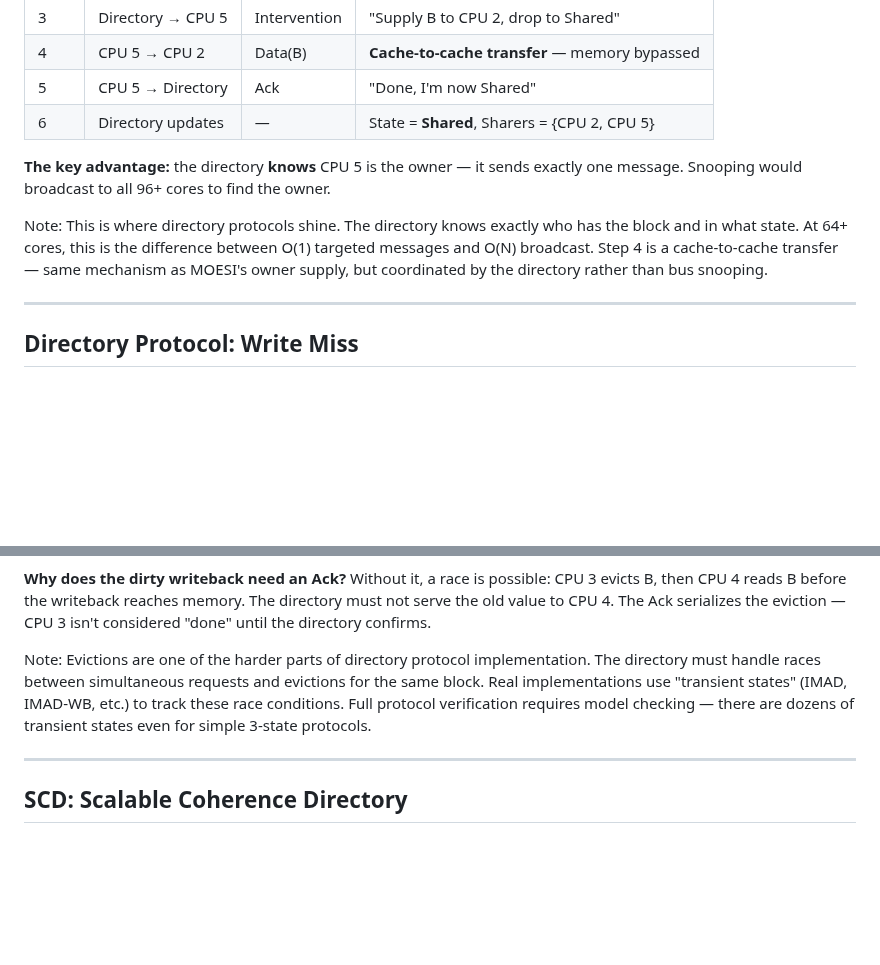
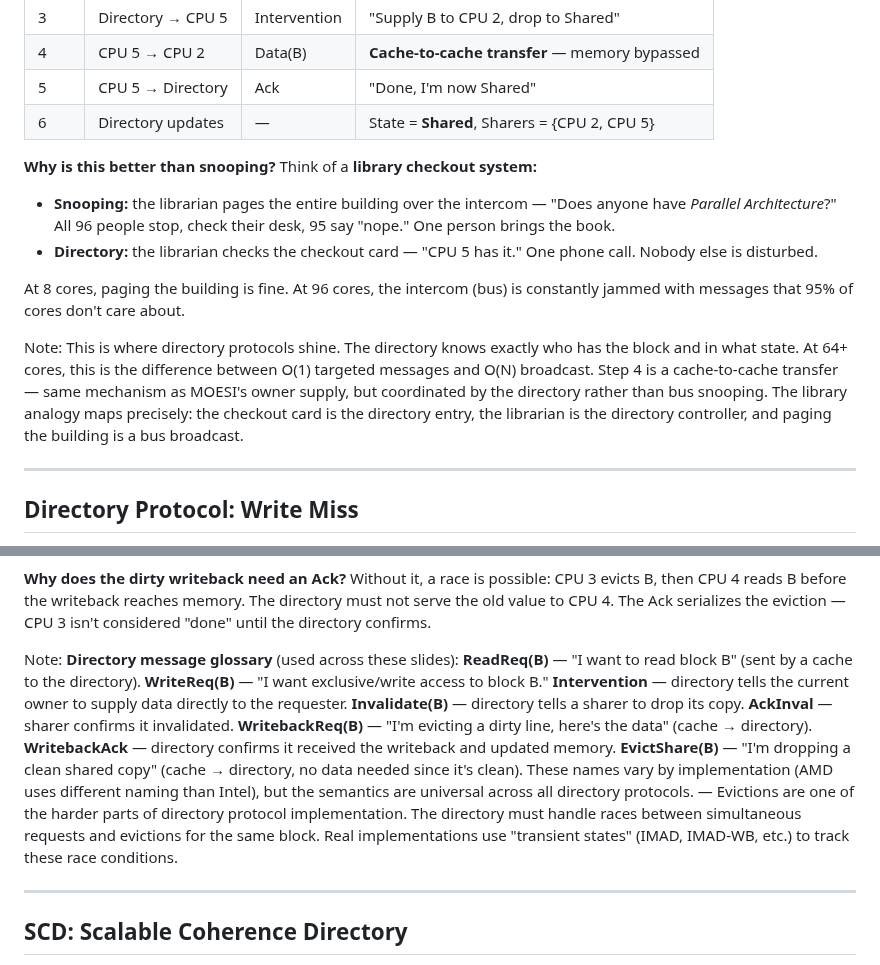
Before and after one commit to aaarrmiinnn/GW-ECE6125-parallel-computer-architecture, a Markdown page: lectures/06-cache-coherence/slides.md, 2 parts joined by grey strips. Rendered like a GitHub page; blank space fills up the shorter version.

Commit message:
Add library analogy to directory read miss, message glossary to eviction
- Read Miss (Modified): library checkout card analogy contrasting
  directory (one phone call) vs snooping (page the entire building)
- Eviction: speaker note now defines all directory messages used
  across the section (ReadReq, WriteReq, Intervention, Invalidate,
  AckInval, WritebackReq, WritebackAck, EvictShare)

Co-Authored-By: Claude Opus 4.6 <noreply@anthropic.com>

```diff
--- a/lectures/06-cache-coherence/slides.md
+++ b/lectures/06-cache-coherence/slides.md
@@ -795,9 +795,13 @@ CPU 2 wants to read block B. CPU 5 holds it in Modified state.
 | 5 | CPU 5 → Directory | Ack | "Done, I'm now Shared" |
 | 6 | Directory updates | — | State = **Shared**, Sharers = {CPU 2, CPU 5} |
 
-**The key advantage:** the directory **knows** CPU 5 is the owner — it sends exactly one message. Snooping would broadcast to all 96+ cores to find the owner.
+**Why is this better than snooping?** Think of a **library checkout system:**
+- **Snooping:** the librarian pages the entire building over the intercom — "Does anyone have *Parallel Architecture*?" All 96 people stop, check their desk, 95 say "nope." One person brings the book.
+- **Directory:** the librarian checks the checkout card — "CPU 5 has it." One phone call. Nobody else is disturbed.
 
-Note: This is where directory protocols shine. The directory knows exactly who has the block and in what state. At 64+ cores, this is the difference between O(1) targeted messages and O(N) broadcast. Step 4 is a cache-to-cache transfer — same mechanism as MOESI's owner supply, but coordinated by the directory rather than bus snooping.
+At 8 cores, paging the building is fine. At 96 cores, the intercom (bus) is constantly jammed with messages that 95% of cores don't care about.
+
+Note: This is where directory protocols shine. The directory knows exactly who has the block and in what state. At 64+ cores, this is the difference between O(1) targeted messages and O(N) broadcast. Step 4 is a cache-to-cache transfer — same mechanism as MOESI's owner supply, but coordinated by the directory rather than bus snooping. The library analogy maps precisely: the checkout card is the directory entry, the librarian is the directory controller, and paging the building is a bus broadcast.
 
 ---
 
@@ -845,7 +849,7 @@ When a cache needs to free a line, it must notify the directory — otherwise th
 
 **Why does the dirty writeback need an Ack?** Without it, a race is possible: CPU 3 evicts B, then CPU 4 reads B before the writeback reaches memory. The directory must not serve the old value to CPU 4. The Ack serializes the eviction — CPU 3 isn't considered "done" until the directory confirms.
 
-Note: Evictions are one of the harder parts of directory protocol implementation. The directory must handle races between simultaneous requests and evictions for the same block. Real implementations use "transient states" (IMAD, IMAD-WB, etc.) to track these race conditions. Full protocol verification requires model checking — there are dozens of transient states even for simple 3-state protocols.
+Note: **Directory message glossary** (used across these slides): **ReadReq(B)** — "I want to read block B" (sent by a cache to the directory). **WriteReq(B)** — "I want exclusive/write access to block B." **Intervention** — directory tells the current owner to supply data directly to the requester. **Invalidate(B)** — directory tells a sharer to drop its copy. **AckInval** — sharer confirms it invalidated. **WritebackReq(B)** — "I'm evicting a dirty line, here's the data" (cache → directory). **WritebackAck** — directory confirms it received the writeback and updated memory. **EvictShare(B)** — "I'm dropping a clean shared copy" (cache → directory, no data needed since it's clean). These names vary by implementation (AMD uses different naming than Intel), but the semantics are universal across all directory protocols. — Evictions are one of the harder parts of directory protocol implementation. The directory must handle races between simultaneous requests and evictions for the same block. Real implementations use "transient states" (IMAD, IMAD-WB, etc.) to track these race conditions.
 
 ---
 
```
